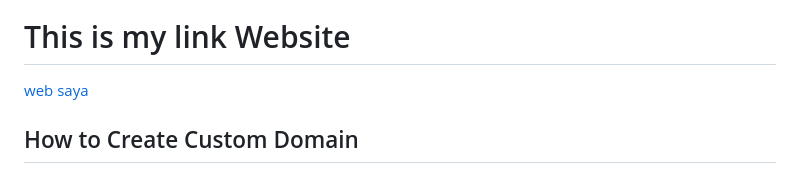
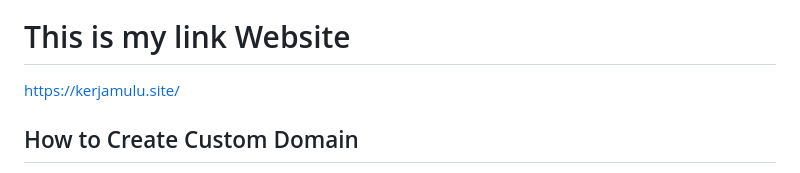
Before and after one commit to revou-fsse-oct24/module-2-RafliTriatma, a Markdown page: README.md, the part around the change. Drawn GitHub-style.

Commit message:
add link

```diff
--- a/README.md
+++ b/README.md
@@ -1,7 +1,7 @@
 [![Review Assignment Due Date](https://classroom.github.com/assets/deadline-readme-button-22041afd0340ce965d47ae6ef1cefeee28c7c493a6346c4f15d667ab976d596c.svg)](https://classroom.github.com/a/mEdQF3Ol)
 
 # This is my link Website
-[web saya](kerjamulu.site)
+https://kerjamulu.site/
 
 ## How to Create Custom Domain
 1. You need to wake up from your bed !!
```
